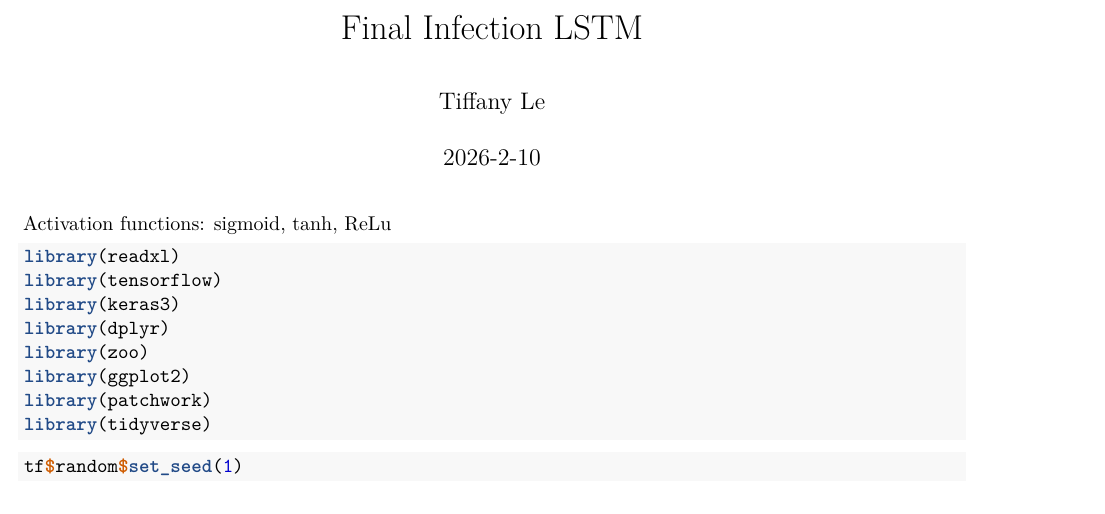
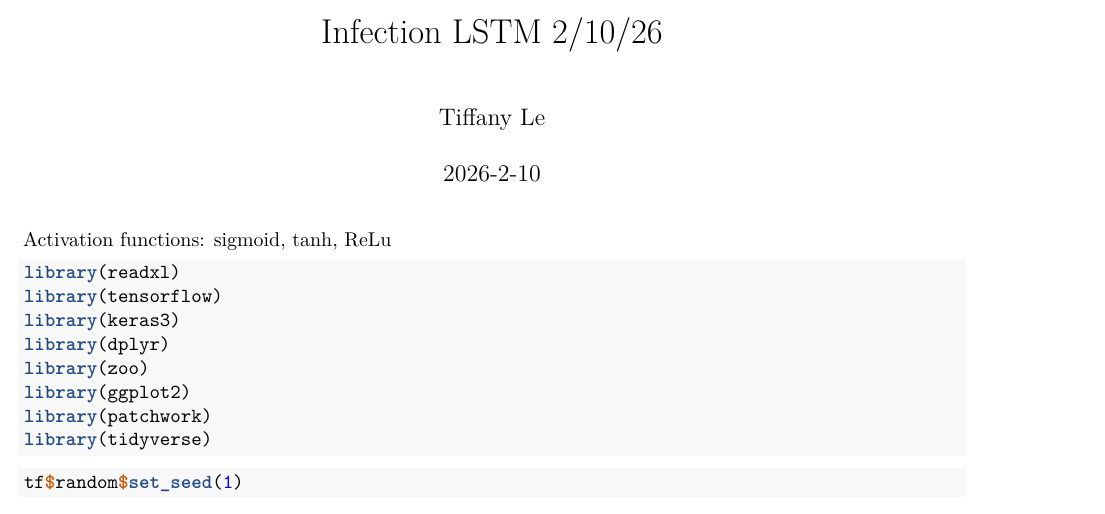
Before and after one commit to LeTiffany/Honors-Thesis, an R Markdown document (lstm_feb.Rmd): part of page 1 of 6, cut so that both start at the same text. Rendered offline with R 4.5, knitr and Pandoc, then LaTeX, with nearby package versions; some code elsewhere in the file could not run offline.

Commit message:
Update Feb LSTM

```diff
--- a/Final Infections LSTM.Rmd
+++ b/lstm_feb.Rmd
@@ -1,5 +1,5 @@
 ---
-title: "Final Infection LSTM"
+title: "Infection LSTM 2/10/26"
 author: "Tiffany Le"
 date: "2026-2-10"
 output: pdf_document
```
